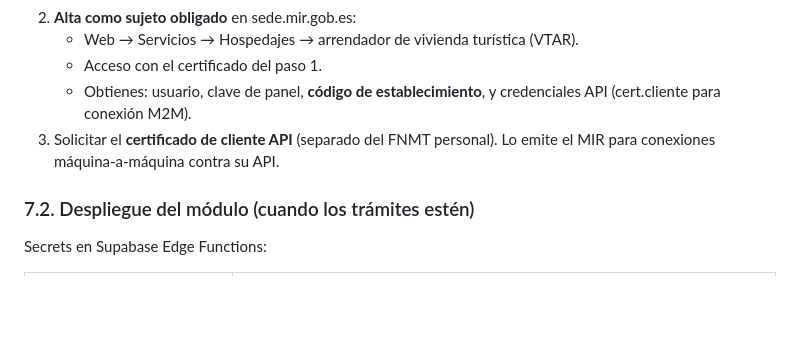
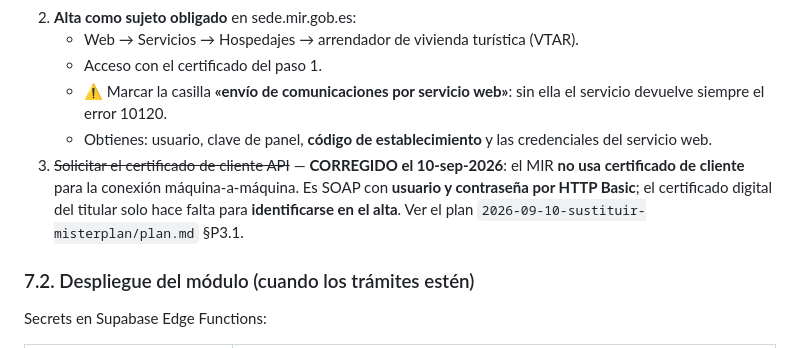
Before and after one commit to apartamentostiojosemaria-dot/web-tio-jose-maria, a Markdown page: docs/OPERATIVA.md, the part around the change. GitHub-like rendering; blank space fills up the shorter version.

Commit message:
docs: el mir no usa certificado de cliente (soap con http basic); casilla de servicio web en el alta
Co-Authored-By: Claude Opus 5 <noreply@anthropic.com>

```diff
--- a/docs/OPERATIVA.md
+++ b/docs/OPERATIVA.md
@@ -313,10 +313,15 @@ datos, pero NO transmite al MIR.
 2. **Alta como sujeto obligado** en sede.mir.gob.es:
    - Web → Servicios → Hospedajes → arrendador de vivienda turística (VTAR).
    - Acceso con el certificado del paso 1.
-   - Obtienes: usuario, clave de panel, **código de establecimiento**, y
-     credenciales API (cert.cliente para conexión M2M).
-3. Solicitar el **certificado de cliente API** (separado del FNMT personal).
-   Lo emite el MIR para conexiones máquina-a-máquina contra su API.
+   - ⚠️ Marcar la casilla **«envío de comunicaciones por servicio web»**: sin
+     ella el servicio devuelve siempre el error 10120.
+   - Obtienes: usuario, clave de panel, **código de establecimiento** y las
+     credenciales del servicio web.
+3. ~~Solicitar el certificado de cliente API~~ — **CORREGIDO el 10-sep-2026**:
+   el MIR **no usa certificado de cliente** para la conexión máquina-a-máquina.
+   Es SOAP con **usuario y contraseña por HTTP Basic**; el certificado digital
+   del titular solo hace falta para **identificarse en el alta**. Ver el plan
+   `2026-09-10-sustituir-misterplan/plan.md` §P3.1.
 
 ### 7.2. Despliegue del módulo (cuando los trámites estén)
 
```
